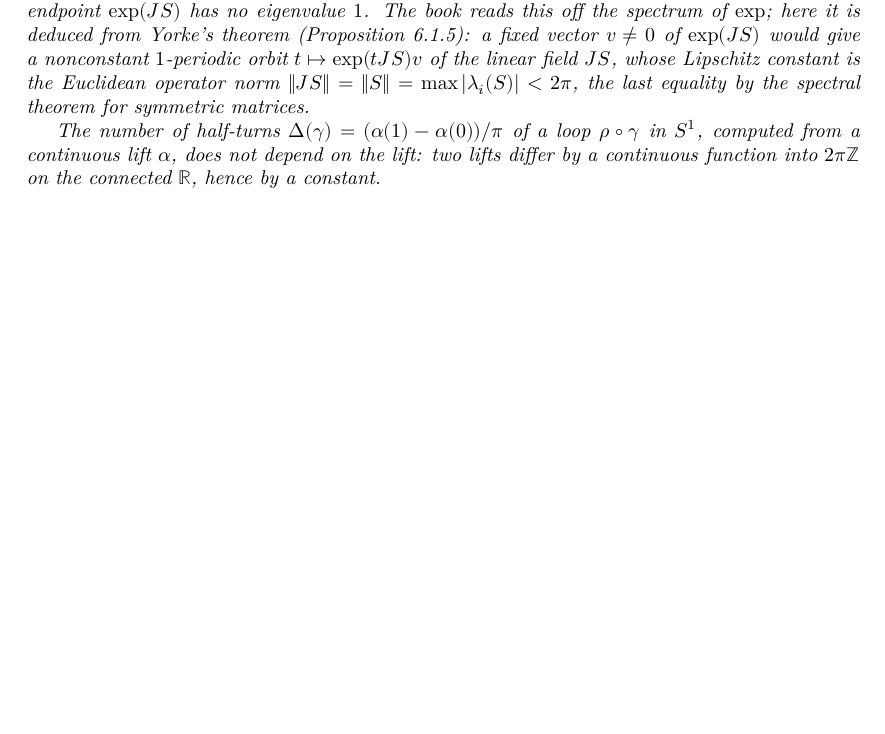
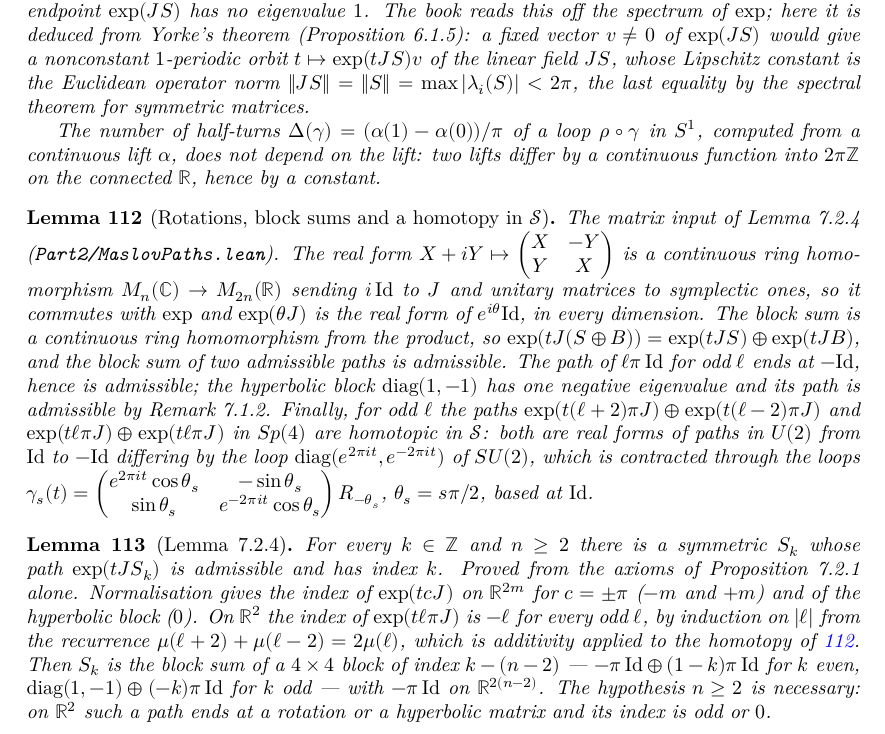
Before and after one commit to t4v1/damian_formalizare, a LaTeX thesis (blueprint/src/print.tex, which reads blueprint/src/content.tex): part of page 29 of 35, cut so that both start at the same text, the shorter picture padded with empty space. Compiled offline with XeLaTeX.

Commit message:
Lemma 7.2.4: paths of prescribed Maslov index, from the axioms of 7.2.1
New Part2/MaslovPaths.lean: Sp(2n)*, admissible paths and homotopies in S
moved out of Ch7; the real form M_n(C) -> M_{2n}(R) as a continuous algebra
homomorphism commuting with exp, so exp(theta J) is the rotation in every
dimension; blockSum as a ring homomorphism from the product, so it commutes
with exp; the rotation and hyperbolic blocks with their eigenvalue counts;
and the homotopy in S between exp(t(l+2)pi J) + exp(t(l-2)pi J) and
exp(tl pi J) + exp(tl pi J), through an explicit contraction of the loop
diag(e^{2 pi i t}, e^{-2 pi i t}) in SU(2).

Ch7: the index of exp(t l pi J) on R^2 is -l for odd l, by induction from
the recurrence mu(l+2) + mu(l-2) = 2 mu(l) (additivity + homotopy axiom)
and the normalisation at l = +-1; exists_symmetric_of_index proved for
n >= 2 (the statement is false for n = 1: the index of such a path on R^2
is odd or 0). Project at 5 sorries.

Co-Authored-By: Claude Fable 5.1 <noreply@anthropic.com>

```diff
--- a/blueprint/src/content.tex
+++ b/blueprint/src/content.tex
@@ -1993,6 +1993,67 @@ gaps.
   on the connected $\mathbb{R}$, hence by a constant.
 \end{lemma}
 
+\begin{lemma}[Rotations, block sums and a homotopy in $\mathcal{S}$]
+  \label{lem:maslov-paths}
+  \lean{MorseFloer.Chapter7.realForm, MorseFloer.Chapter7.exp_realForm,
+        MorseFloer.Chapter7.exp_smul_J,
+        MorseFloer.Chapter7.realForm_mem_symplecticGroup,
+        MorseFloer.Chapter7.exp_blockSum, MorseFloer.Chapter7.expPath_blockSum,
+        MorseFloer.Chapter7.isAdmissiblePath_blockSum,
+        MorseFloer.Chapter7.isAdmissiblePath_expPath_rot,
+        MorseFloer.Chapter7.isAdmissiblePath_expPath_hypBlock,
+        MorseFloer.Chapter7.negEigenCount_smul_one,
+        MorseFloer.Chapter7.negEigenCount_hypBlock,
+        MorseFloer.Chapter7.homotopicInS_rot}
+  \leanok
+  \uses{def:7.1.c, lem:7.1.2}
+  The matrix input of Lemma 7.2.4 (\texttt{Part2/MaslovPaths.lean}).  The real
+  form $X + iY \mapsto \begin{pmatrix} X & -Y \\ Y & X\end{pmatrix}$ is a continuous
+  ring homomorphism $M_n(\mathbb{C}) \to M_{2n}(\mathbb{R})$ sending $i\,\mathrm{Id}$
+  to $J$ and unitary matrices to symplectic ones, so it commutes with $\exp$ and
+  $\exp(\theta J)$ is the real form of $e^{i\theta}\mathrm{Id}$, in every
+  dimension.  The block sum is a continuous ring homomorphism from the product,
+  so $\exp(tJ(S\oplus B)) = \exp(tJS) \oplus \exp(tJB)$, and the block sum of
+  two admissible paths is admissible.  The path of $\ell\pi\,\mathrm{Id}$ for odd
+  $\ell$ ends at $-\mathrm{Id}$, hence is admissible; the hyperbolic block
+  $\operatorname{diag}(1,-1)$ has one negative eigenvalue and its path is admissible
+  by Remark 7.1.2.  Finally, for odd $\ell$ the paths
+  $\exp(t(\ell+2)\pi J) \oplus \exp(t(\ell-2)\pi J)$ and
+  $\exp(t\ell\pi J) \oplus \exp(t\ell\pi J)$ in $Sp(4)$ are homotopic in
+  $\mathcal{S}$: both are real forms of paths in $U(2)$ from $\mathrm{Id}$ to
+  $-\mathrm{Id}$ differing by the loop $\operatorname{diag}(e^{2\pi it},
+  e^{-2\pi it})$ of $SU(2)$, which is contracted through the loops
+  $\gamma_s(t) = \begin{pmatrix} e^{2\pi it}\cos\theta_s & -\sin\theta_s \\
+  \sin\theta_s & e^{-2\pi it}\cos\theta_s\end{pmatrix} R_{-\theta_s}$,
+  $\theta_s = s\pi/2$, based at $\mathrm{Id}$.
+\end{lemma}
+
+\begin{lemma}[Lemma 7.2.4]
+  \label{lem:7.2.4}
+  \lean{MorseFloer.Chapter7.index_expPath_smul_one,
+        MorseFloer.Chapter7.index_expPath_blockSum,
+        MorseFloer.Chapter7.index_expPath_hypBlock,
+        MorseFloer.Chapter7.index_expPath_rot_recurrence,
+        MorseFloer.Chapter7.index_expPath_rot,
+        MorseFloer.Chapter7.exists_symmetric_of_index_two,
+        MorseFloer.Chapter7.exists_symmetric_of_index}
+  \leanok
+  \uses{def:7.2, lem:maslov-paths}
+  For every $k \in \mathbb{Z}$ and $n \ge 2$ there is a symmetric $S_k$ whose path
+  $\exp(tJS_k)$ is admissible and has index $k$.  Proved from the axioms of
+  Proposition 7.2.1 alone.  Normalisation gives the index of $\exp(tcJ)$ on
+  $\mathbb{R}^{2m}$ for $c = \pm\pi$ ($-m$ and $+m$) and of the hyperbolic block
+  ($0$).  On $\mathbb{R}^2$ the index of $\exp(t\ell\pi J)$ is $-\ell$ for every odd
+  $\ell$, by induction on $|\ell|$ from the recurrence
+  $\mu(\ell+2) + \mu(\ell-2) = 2\mu(\ell)$, which is additivity applied to the
+  homotopy of \ref{lem:maslov-paths}.  Then $S_k$ is the block sum of a $4\times 4$
+  block of index $k - (n-2)$ — $-\pi\,\mathrm{Id} \oplus (1-k)\pi\,\mathrm{Id}$ for
+  $k$ even, $\operatorname{diag}(1,-1) \oplus (-k)\pi\,\mathrm{Id}$ for $k$ odd —
+  with $-\pi\,\mathrm{Id}$ on $\mathbb{R}^{2(n-2)}$.  The hypothesis $n \ge 2$ is
+  necessary: on $\mathbb{R}^2$ such a path ends at a rotation or a hyperbolic
+  matrix and its index is odd or $0$.
+\end{lemma}
+
 \chapter{From Floer to Morse (Chapter 10)}
 
 \begin{theorem}[Theorem 10.1.1, the comparison of the two complexes]
```
Also changed, not shown: CLAUDE.md (+2 -1 lines), README.md, 3 other files.
